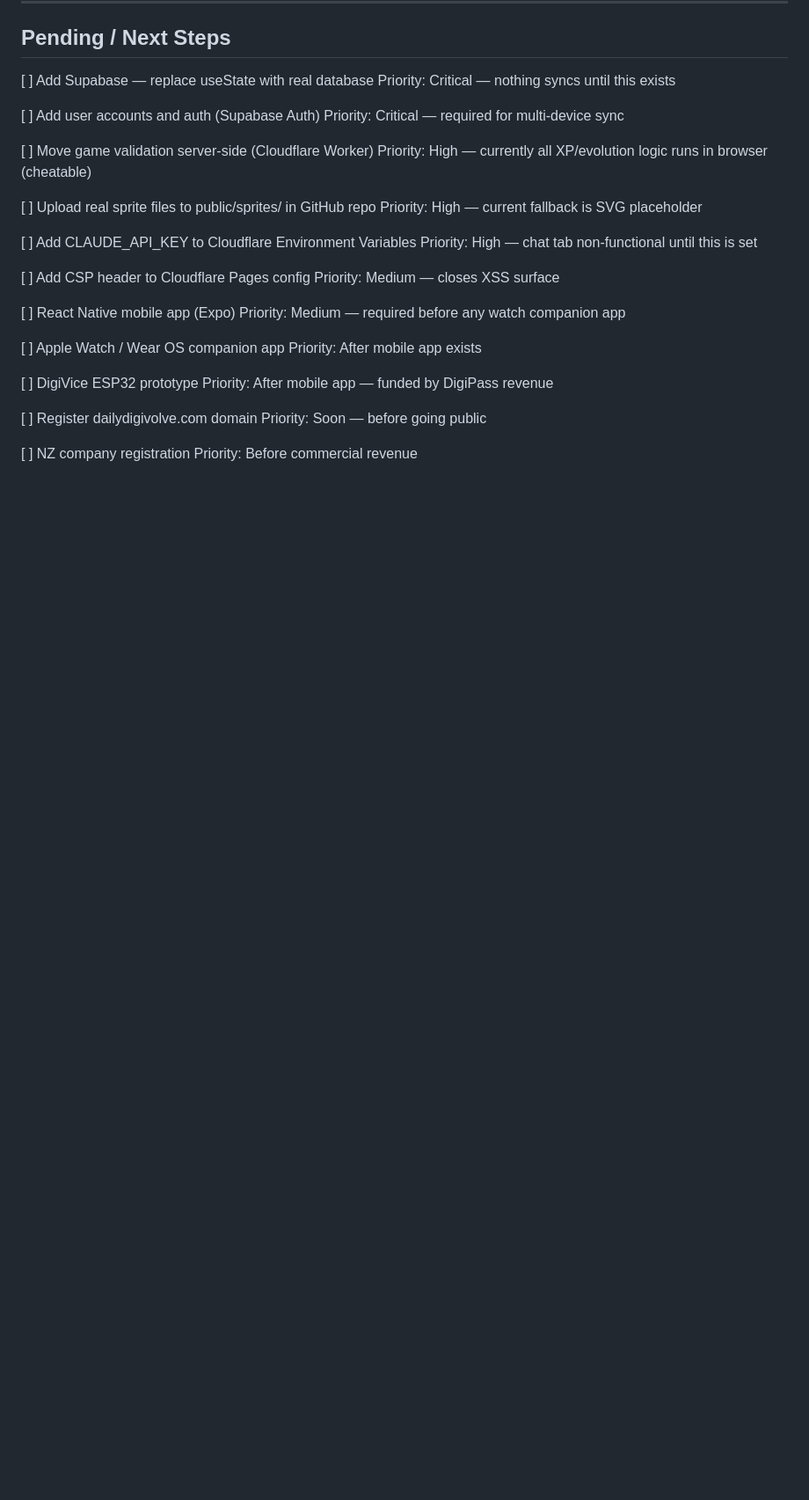
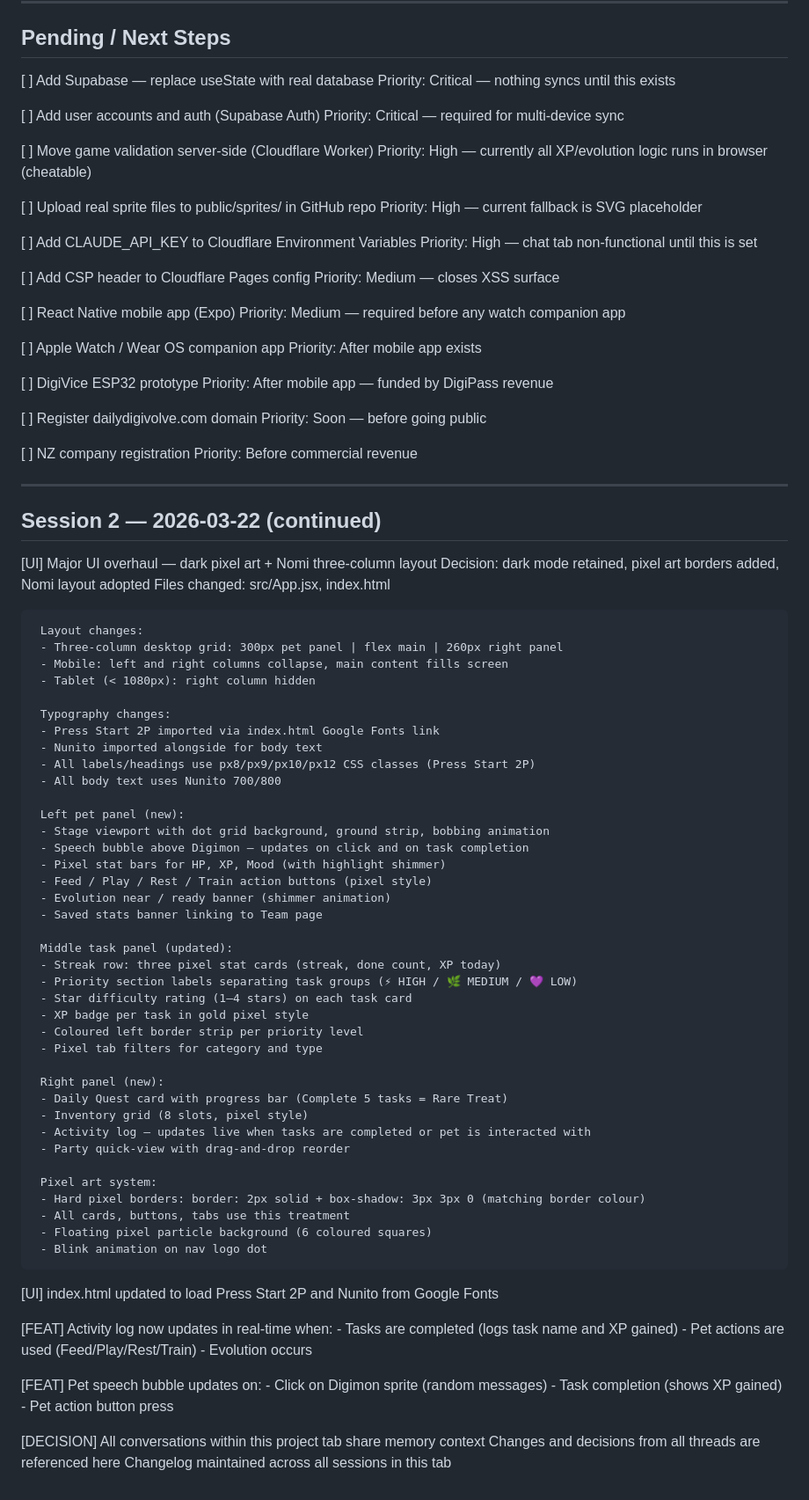
Before and after one commit to guideops/DailyDigivolve, a Markdown page: Changelog.md, the part around the change. Shown at 88% size. Drawn GitHub-style; blank space fills up the shorter version.

```diff
--- a/Changelog.md
+++ b/Changelog.md
@@ -264,3 +264,66 @@ Types:
 
 [ ] NZ company registration
     Priority: Before commercial revenue
+
+---
+
+## Session 2 — 2026-03-22 (continued)
+
+[UI] Major UI overhaul — dark pixel art + Nomi three-column layout
+     Decision: dark mode retained, pixel art borders added, Nomi layout adopted
+     Files changed: src/App.jsx, index.html
+
+     Layout changes:
+     - Three-column desktop grid: 300px pet panel | flex main | 260px right panel
+     - Mobile: left and right columns collapse, main content fills screen
+     - Tablet (< 1080px): right column hidden
+
+     Typography changes:
+     - Press Start 2P imported via index.html Google Fonts link
+     - Nunito imported alongside for body text
+     - All labels/headings use px8/px9/px10/px12 CSS classes (Press Start 2P)
+     - All body text uses Nunito 700/800
+
+     Left pet panel (new):
+     - Stage viewport with dot grid background, ground strip, bobbing animation
+     - Speech bubble above Digimon — updates on click and on task completion
+     - Pixel stat bars for HP, XP, Mood (with highlight shimmer)
+     - Feed / Play / Rest / Train action buttons (pixel style)
+     - Evolution near / ready banner (shimmer animation)
+     - Saved stats banner linking to Team page
+
+     Middle task panel (updated):
+     - Streak row: three pixel stat cards (streak, done count, XP today)
+     - Priority section labels separating task groups (⚡ HIGH / 🌿 MEDIUM / 💜 LOW)
+     - Star difficulty rating (1–4 stars) on each task card
+     - XP badge per task in gold pixel style
+     - Coloured left border strip per priority level
+     - Pixel tab filters for category and type
+
+     Right panel (new):
+     - Daily Quest card with progress bar (Complete 5 tasks = Rare Treat)
+     - Inventory grid (8 slots, pixel style)
+     - Activity log — updates live when tasks are completed or pet is interacted with
+     - Party quick-view with drag-and-drop reorder
+
+     Pixel art system:
+     - Hard pixel borders: border: 2px solid + box-shadow: 3px 3px 0 (matching border colour)
+     - All cards, buttons, tabs use this treatment
+     - Floating pixel particle background (6 coloured squares)
+     - Blink animation on nav logo dot
+
+[UI] index.html updated to load Press Start 2P and Nunito from Google Fonts
+
+[FEAT] Activity log now updates in real-time when:
+       - Tasks are completed (logs task name and XP gained)
+       - Pet actions are used (Feed/Play/Rest/Train)
+       - Evolution occurs
+
+[FEAT] Pet speech bubble updates on:
+       - Click on Digimon sprite (random messages)
+       - Task completion (shows XP gained)
+       - Pet action button press
+
+[DECISION] All conversations within this project tab share memory context
+           Changes and decisions from all threads are referenced here
+           Changelog maintained across all sessions in this tab
```
